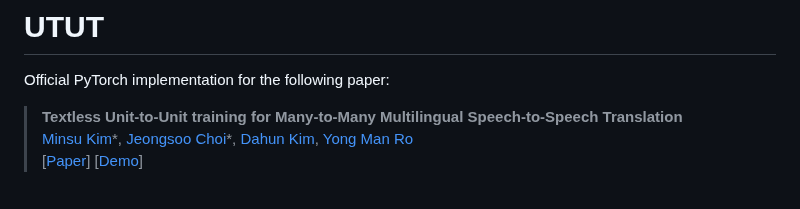
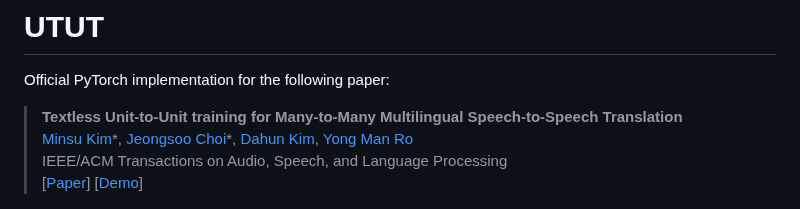
Before and after one commit to choijeongsoo/utut, a Markdown page: README.md, the part around the change. GitHub-like rendering.

```diff
--- a/README.md
+++ b/README.md
@@ -3,6 +3,7 @@
 Official PyTorch implementation for the following paper:
 > **Textless Unit-to-Unit training for Many-to-Many Multilingual Speech-to-Speech Translation**<br>
 > [Minsu Kim](https://sites.google.com/view/ms-dot-k)\*, [Jeongsoo Choi](https://choijeongsoo.github.io)\*, [Dahun Kim](https://mcahny.github.io), [Yong Man Ro](https://www.ivllab.kaist.ac.kr/people/professor)<br>
+> IEEE/ACM Transactions on Audio, Speech, and Language Processing<br>
 > \[[Paper](https://arxiv.org/abs/2308.01831)\] \[[Demo](https://choijeongsoo.github.io/utut)\]
 
 <div align="center"><img width="80%" src="imgs/fig1.png?raw=true"/></div>
```
